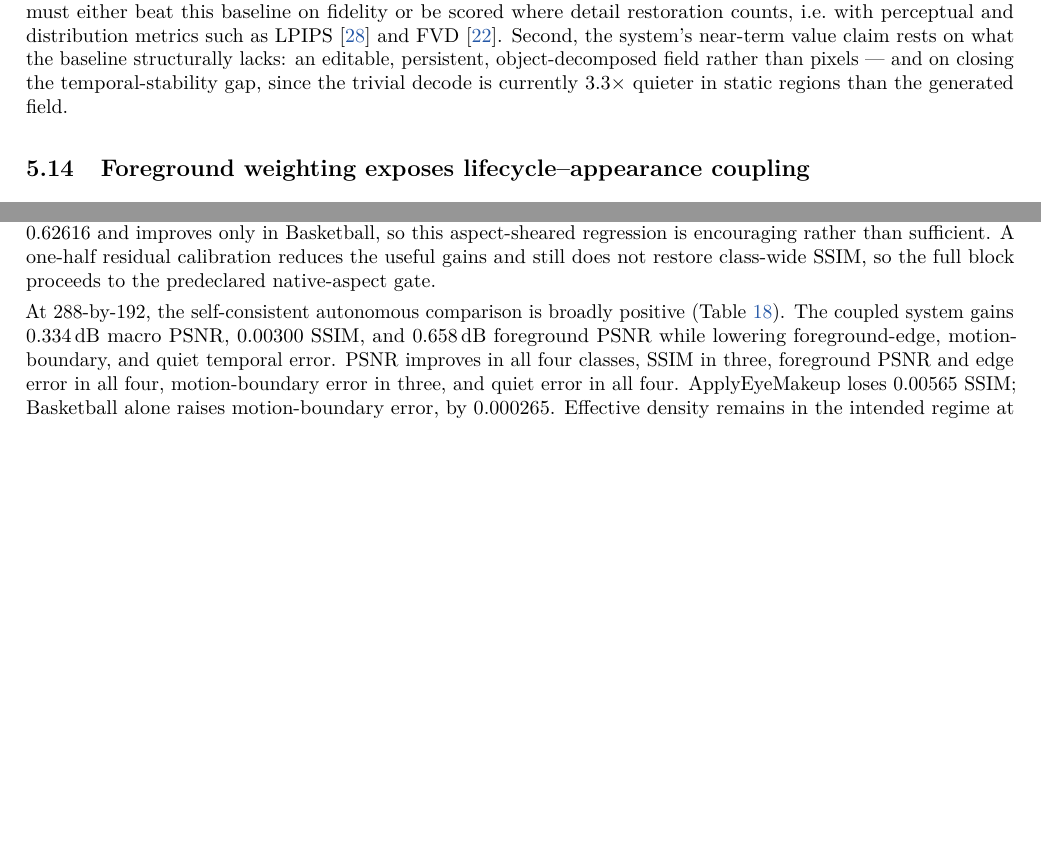
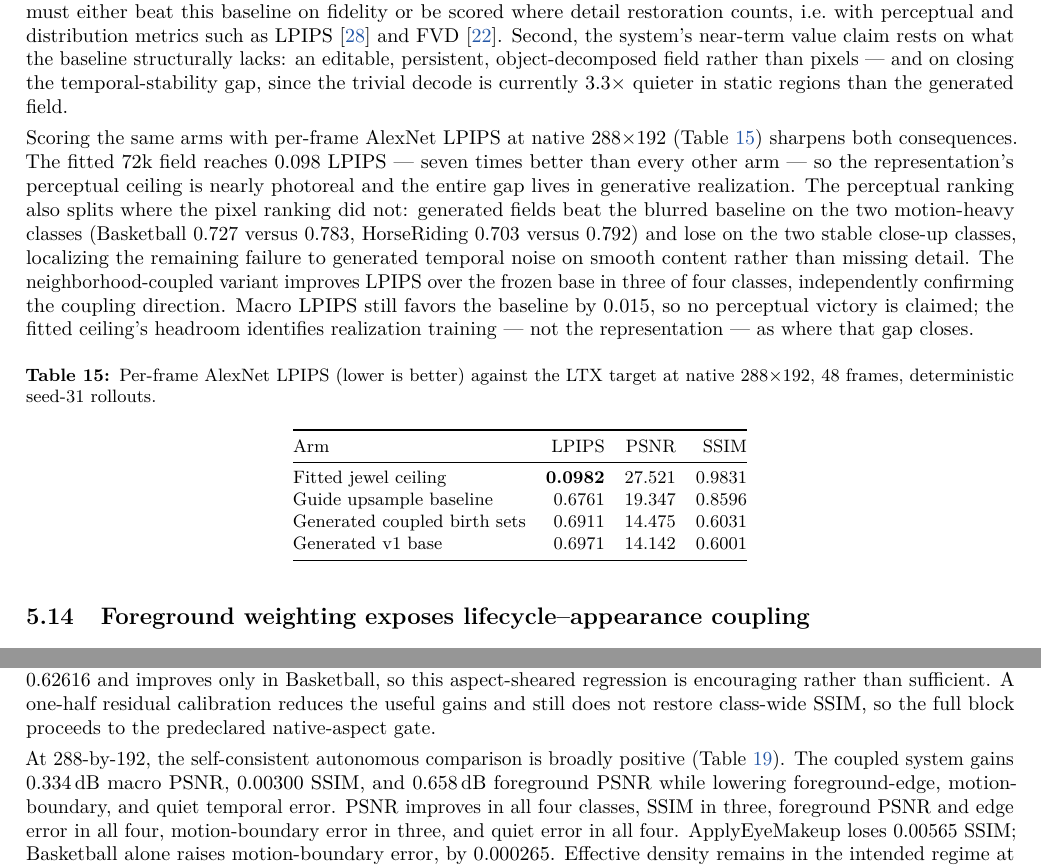
Before and after one commit to MLTQ/jewels, a LaTeX paper (paper/main.tex): two parts of pages 18 and 21 of 29 before the commit and two parts of pages 18 and 21 of 30 after it, joined at a grey line, cut so that both start at the same text, the shorter picture padded with empty space. Compiled offline with pdfLaTeX.

Commit message:
Score rollout arms with LPIPS at native resolution
Co-Authored-By: Claude Fable 5 <noreply@anthropic.com>

```diff
--- a/paper/main.tex
+++ b/paper/main.tex
@@ -1099,6 +1099,37 @@ baseline structurally lacks: an editable, persistent, object-decomposed field ra
 --- and on closing the temporal-stability gap, since the trivial decode is currently 3.3\(\times\)
 quieter in static regions than the generated field.
 
+Scoring the same arms with per-frame AlexNet LPIPS at native 288\(\times\)192
+(Table~\ref{tab:lpips}) sharpens both consequences. The fitted 72k field reaches 0.098 LPIPS ---
+seven times better than every other arm --- so the representation's perceptual ceiling is nearly
+photoreal and the entire gap lives in generative realization. The perceptual ranking also splits
+where the pixel ranking did not: generated fields beat the blurred baseline on the two
+motion-heavy classes (Basketball 0.727 versus 0.783, HorseRiding 0.703 versus 0.792) and lose on
+the two stable close-up classes, localizing the remaining failure to generated temporal noise on
+smooth content rather than missing detail. The neighborhood-coupled variant improves LPIPS over
+the frozen base in three of four classes, independently confirming the coupling direction. Macro
+LPIPS still favors the baseline by 0.015, so no perceptual victory is claimed; the fitted
+ceiling's headroom identifies realization training --- not the representation --- as where that
+gap closes.
+
+\begin{table}[H]
+\centering
+\small
+\caption{Per-frame AlexNet LPIPS (lower is better) against the LTX target at native
+288\(\times\)192, 48 frames, deterministic seed-31 rollouts.}
+\label{tab:lpips}
+\begin{tabular}{@{}lrrr@{}}
+\toprule
+Arm & LPIPS & PSNR & SSIM \\
+\midrule
+Fitted jewel ceiling & \textbf{0.0982} & 27.521 & 0.9831 \\
+Guide upsample baseline & 0.6761 & 19.347 & 0.8596 \\
+Generated coupled birth sets & 0.6911 & 14.475 & 0.6031 \\
+Generated v1 base & 0.6971 & 14.142 & 0.6001 \\
+\bottomrule
+\end{tabular}
+\end{table}
+
 \subsection{Foreground weighting exposes lifecycle--appearance coupling}
 
 We initialize four 1,000-update arms from the passing universal flow. Target-derived scaffold
```
Also changed, not shown: sol/results/ltx_scaffold_v1/perceptual_native_v1/README.md (added), 2 other files.
